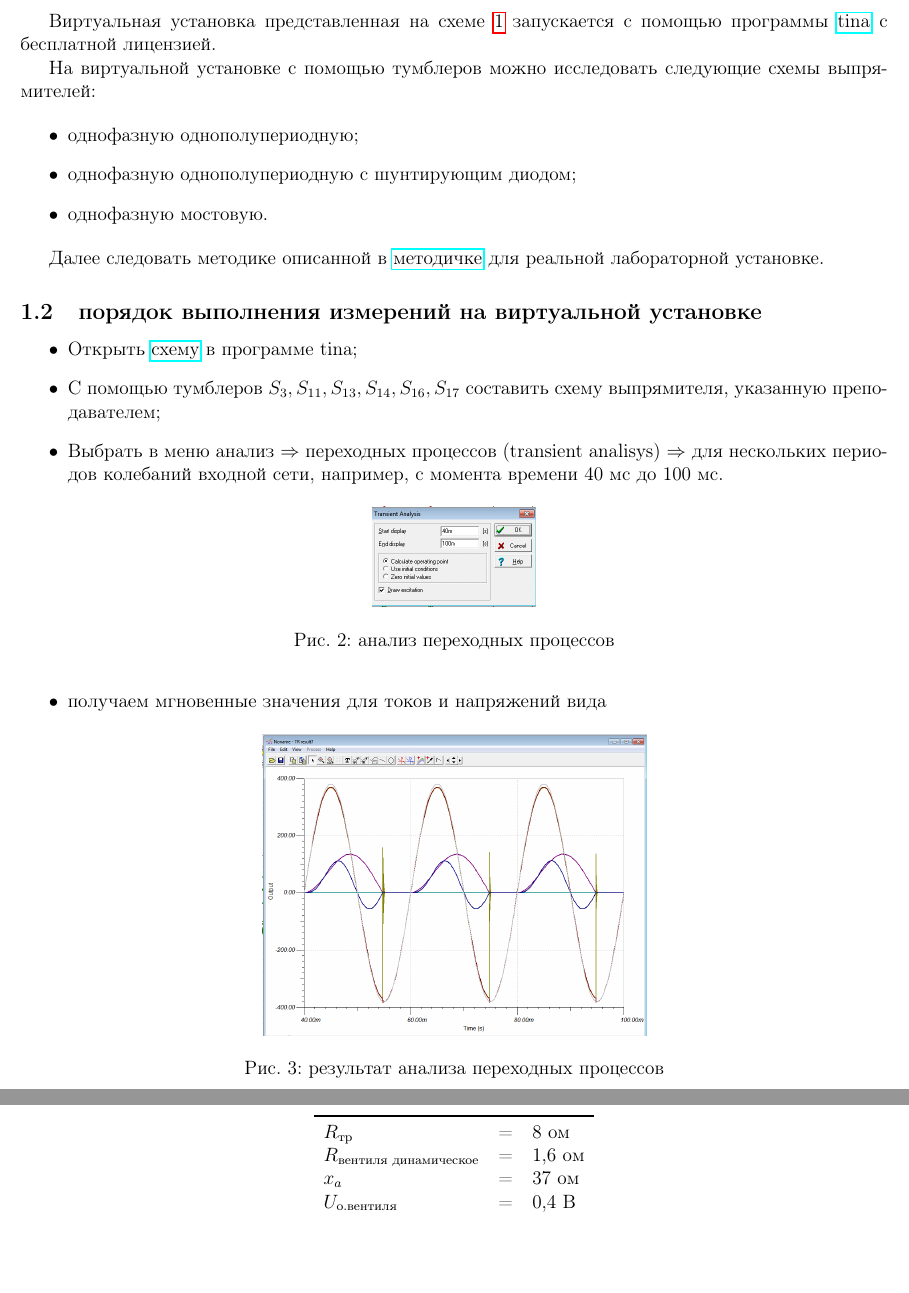
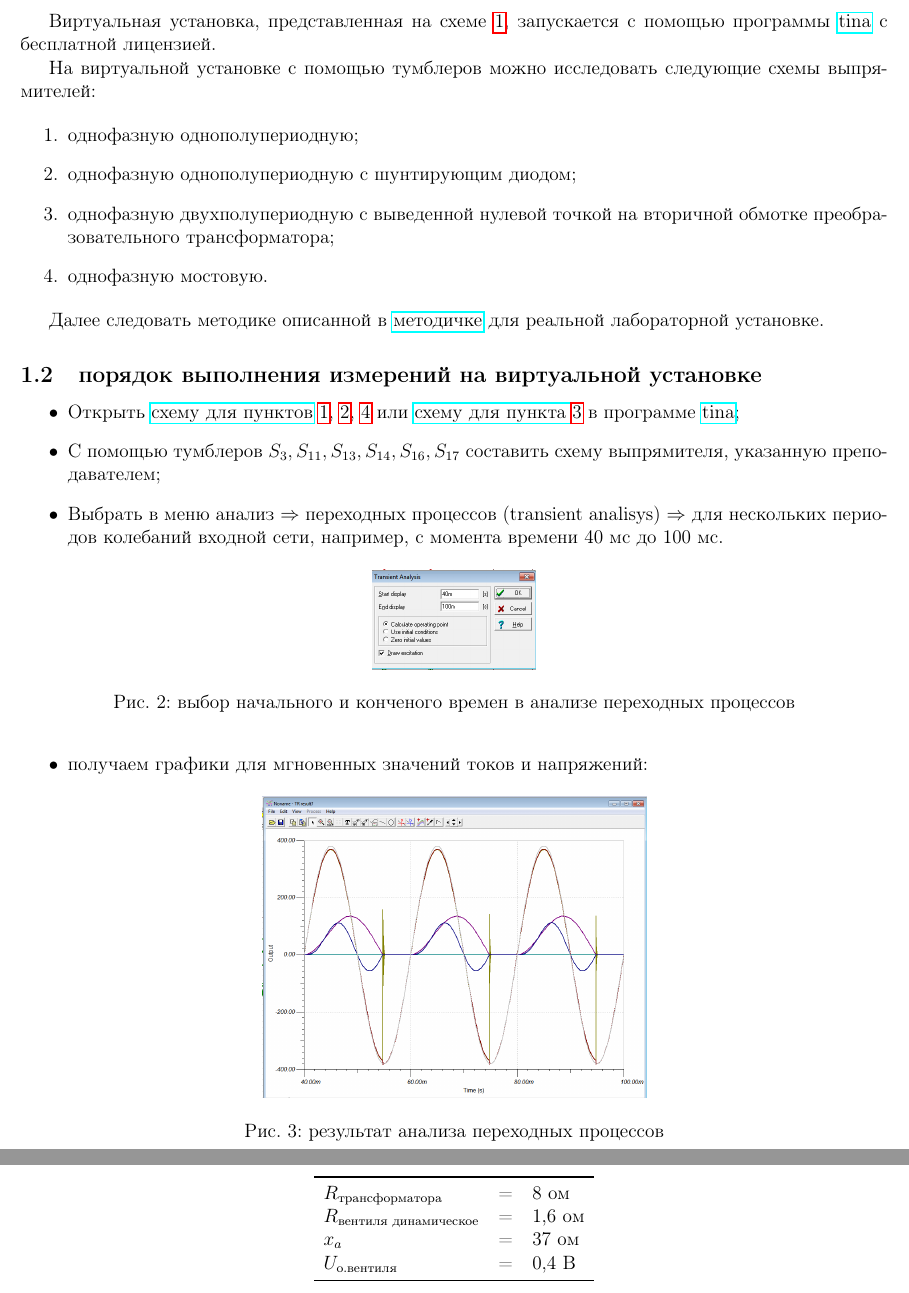
Before and after one commit to trot-t/power_electronics_virtual_labs, a LaTeX document (power_electronics_virtual_lab2.tex): two parts of pages 2 and 4 of 4, joined at a grey line, cut so that both start at the same text, the shorter picture padded with empty space. Compiled offline with pdfLaTeX.

Commit message:
добавлена схема с выведенной точкой

```diff
--- a/power_electronics_virtual_lab2.tex
+++ b/power_electronics_virtual_lab2.tex
@@ -97,7 +97,7 @@
 
 
 \title{Исследование неуправляемых выпрямителей и фильтров выпрямленного тока}
-\author{}
+\author{Artem N Prokshin}
 % Конец преамбулы
 \begin{document}
 %\maketitle
@@ -127,15 +127,16 @@
 \label{setup}
 \end{figure}
 
-Виртуальная установка представленная на схеме \ref{setup} запускается с помощью программы \href{http://www.ti.com/tool/TINA-TI}{tina} с бесплатной лицензией.
+Виртуальная установка, представленная на схеме \ref{setup}, запускается с помощью программы \href{http://www.ti.com/tool/TINA-TI}{tina} с бесплатной лицензией.
 
 На виртуальной установке с помощью тумблеров можно исследовать следующие схемы выпрямителей:
 
-\begin{itemize}
-\item однофазную однополупериодную;
-\item однофазную однополупериодную с шунтирующим диодом;
-\item однофазную мостовую.
-\end{itemize}
+\begin{enumerate}
+\item \label{one-phase-half-period} однофазную однополупериодную;
+\item \label{one-phase-half-period-with-shunt} однофазную однополупериодную с шунтирующим диодом;
+\item \label{two-half-period} однофазную двухполупериодную с выведенной нулевой точкой на вторичной обмотке преобразовательного трансформатора;
+\item \label{one-phase-bridge} однофазную мостовую.
+\end{enumerate}
 
 Далее следовать методике описанной в \href{https://github.com/trot-t/power_el_method_old/blob/master/%D0%A1%D0%B8%D0%BB%D0%BE%D0%B2%D0%B0%D1%8F%20%D1%8D%D0%BB%D0%B5%D0%BA%D1%82%D1%80%D0%BE%D0%BD%D0%B8%D0%BA%D0%B0%20%D0%BC%D0%B5%D1%82%D0%BE%D0%B4%D0%B8%D1%87%D0%BA%D0%B0%20%D0%BB%D0%B0%D0%B1%D0%BE%D1%80%D0%B0%D1%82%D0%BE%D1%80%D0%BD%D1%8B%D0%B5.pdf}{методичке} для реальной лабораторной установке.
 
@@ -143,7 +144,11 @@
 \subsection{порядок выполнения измерений на виртуальной установке}
 
 \begin{itemize}
-	\item Открыть \href{https://github.com/trot-t/power_electronics_virtual_labs/blob/master/power_electronic_L2.TSC}{схему} в программе tina;
+	\item Открыть \href{https://github.com/trot-t/power_electronics_virtual_labs/blob/master/power_electronic_L2.TSC}{схему
+		для пунктов} \ref{one-phase-half-period}, \ref{one-phase-half-period-with-shunt}, \ref{one-phase-bridge}
+		или \href{https://github.com/trot-t/power_electronics_virtual_labs/blob/master/power_electronics_L2_tap.TSC}{схему
+		для пункта \ref{two-half-period}}
+		в программе \href{http://www.ti.com/tool/TINA-TI}{tina};
 \item С помощью тумблеров $S_3,S_{11},S_{13},S_{14},S_{16}, S_{17}$ составить схему выпрямителя, указанную преподавателем;
 \item Выбрать в меню анализ $\Rightarrow$ переходных процессов (transient analisys) $\Rightarrow$ для нескольких периодов колебаний
 	входной сети,
@@ -151,11 +156,11 @@
 \begin{figure}[!ht]
 \centering
 \includegraphics[scale=0.4]{analisys}
-\caption{анализ переходных процессов}
+\caption{выбор начального и конченого времен в анализе переходных процессов}
 \label{analisys}
 \end{figure}
 
-\item получаем мгновенные значения для токов и напряжений вида
+\item получаем графики для мгновенных значений токов и напряжений:
 \begin{figure}[!ht]
 \centering
 \includegraphics[scale=0.3]{result}
@@ -204,7 +209,7 @@
 \centering
 \begin{tabular}{lcl}
 \toprule
-	$R_\textcyrillic{тр}$ &=& 8 ом\\
+	$R_\textcyrillic{трансформатора}$ &=& 8 ом\\
 %\midrule
 	$R_\textcyrillic{вентиля динамическое}$ &=& 1,6 ом\\
 %\midrule
```
Also changed, not shown: power_electronics_virtual_lab2.pdf, power_electronics_virtual_lab2.tex (4 more changed lines), 1 other file.
